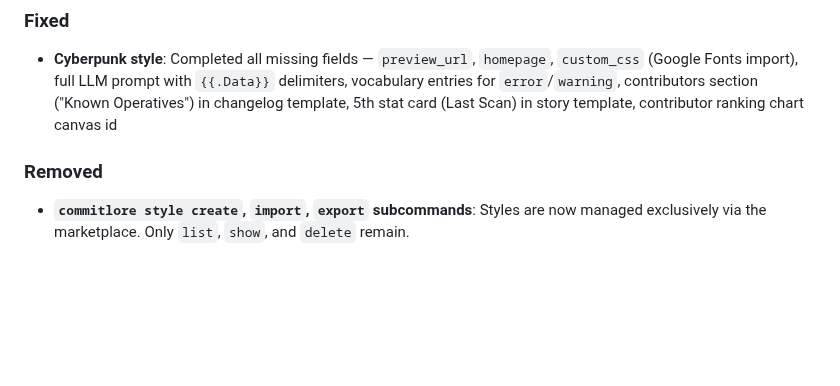
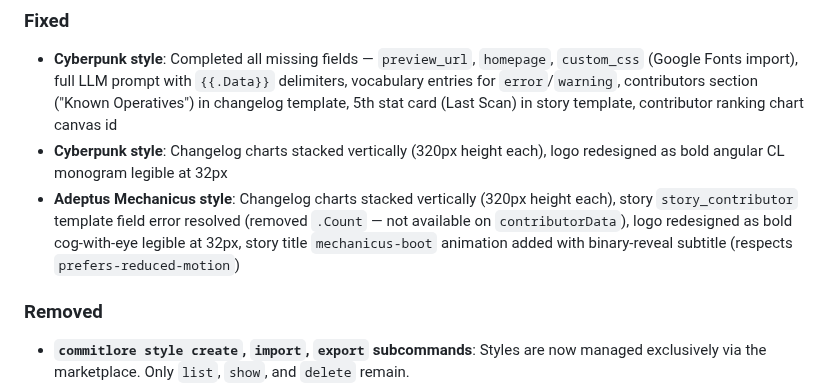
Before and after one commit to alciller88/commitlore, a Markdown page: CHANGELOG.md, the part around the change. Drawn GitHub-style; blank space fills up the shorter version.

Commit message:
chore: update docs — cyberpunk and adeptus-mechanicus style fixes
Co-Authored-By: Claude Opus 4.6 (1M context) <noreply@anthropic.com>

```diff
--- a/CHANGELOG.md
+++ b/CHANGELOG.md
@@ -20,6 +20,8 @@ and this project adheres to [Semantic Versioning](https://semver.org/spec/v2.0.0
 ### Fixed
 
 - **Cyberpunk style**: Completed all missing fields — `preview_url`, `homepage`, `custom_css` (Google Fonts import), full LLM prompt with `{{.Data}}` delimiters, vocabulary entries for `error`/`warning`, contributors section ("Known Operatives") in changelog template, 5th stat card (Last Scan) in story template, contributor ranking chart canvas id
+- **Cyberpunk style**: Changelog charts stacked vertically (320px height each), logo redesigned as bold angular CL monogram legible at 32px
+- **Adeptus Mechanicus style**: Changelog charts stacked vertically (320px height each), story `story_contributor` template field error resolved (removed `.Count` — not available on `contributorData`), logo redesigned as bold cog-with-eye legible at 32px, story title `mechanicus-boot` animation added with binary-reveal subtitle (respects `prefers-reduced-motion`)
 
 ### Removed
 
```
